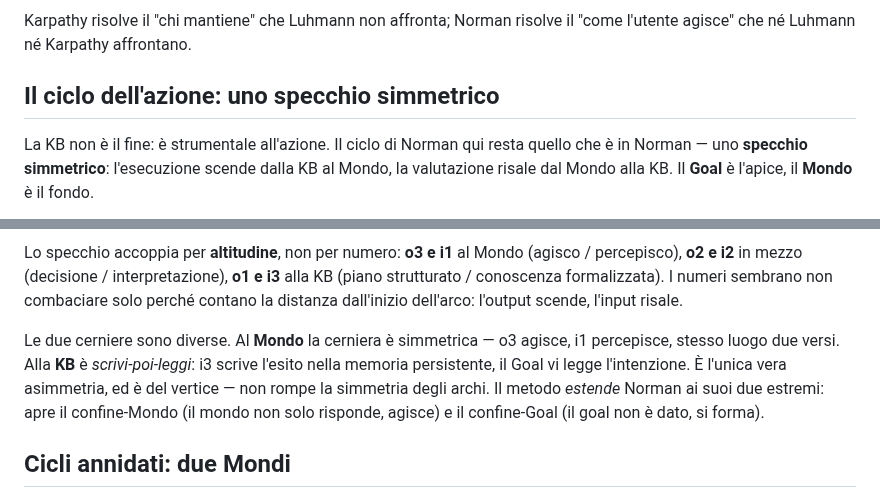
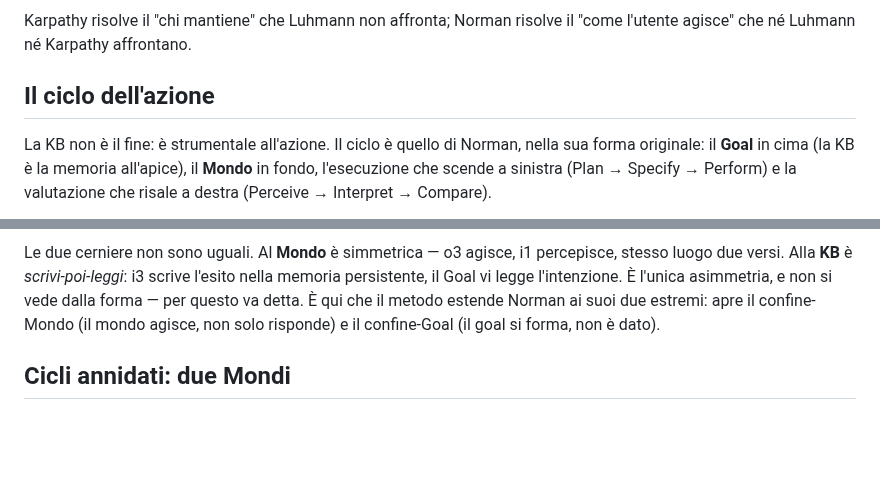
Before and after one commit to steledama/method, a Markdown page: presentazione/metodo-in-sintesi.md, 2 parts joined by grey strips. Rendered like a GitHub page; blank space fills up the shorter version.

````diff
--- a/presentazione/metodo-in-sintesi.md
+++ b/presentazione/metodo-in-sintesi.md
@@ -52,9 +52,9 @@ flowchart LR
 
 Karpathy risolve il "chi mantiene" che Luhmann non affronta; Norman risolve il "come l'utente agisce" che né Luhmann né Karpathy affrontano.
 
-## Il ciclo dell'azione: uno specchio simmetrico
+## Il ciclo dell'azione
 
-La KB non è il fine: è strumentale all'azione. Il ciclo di Norman qui resta quello che è in Norman — uno **specchio simmetrico**: l'esecuzione scende dalla KB al Mondo, la valutazione risale dal Mondo alla KB. Il **Goal** è l'apice, il **Mondo** è il fondo.
+La KB non è il fine: è strumentale all'azione. Il ciclo è quello di Norman, nella sua forma originale: il **Goal** in cima (la KB è la memoria all'apice), il **Mondo** in fondo, l'esecuzione che scende a sinistra (Plan → Specify → Perform) e la valutazione che risale a destra (Perceive → Interpret → Compare).
 
 ```mermaid
 flowchart TB
@@ -84,8 +81,6 @@ flowchart TB
 ```
 
-Lo specchio accoppia per **altitudine**, non per numero: **o3 e i1** al Mondo (agisco / percepisco), **o2 e i2** in mezzo (decisione / interpretazione), **o1 e i3** alla KB (piano strutturato / conoscenza formalizzata). I numeri sembrano non combaciare solo perché contano la distanza dall'inizio dell'arco: l'output scende, l'input risale.
-
-Le due cerniere sono diverse. Al **Mondo** la cerniera è simmetrica — o3 agisce, i1 percepisce, stesso luogo due versi. Alla **KB** è *scrivi-poi-leggi*: i3 scrive l'esito nella memoria persistente, il Goal vi legge l'intenzione. È l'unica vera asimmetria, ed è del vertice — non rompe la simmetria degli archi. Il metodo *estende* Norman ai suoi due estremi: apre il confine-Mondo (il mondo non solo risponde, agisce) e il confine-Goal (il goal non è dato, si forma).
+Le due cerniere non sono uguali. Al **Mondo** è simmetrica — o3 agisce, i1 percepisce, stesso luogo due versi. Alla **KB** è *scrivi-poi-leggi*: i3 scrive l'esito nella memoria persistente, il Goal vi legge l'intenzione. È l'unica asimmetria, e non si vede dalla forma — per questo va detta. È qui che il metodo estende Norman ai suoi due estremi: apre il confine-Mondo (il mondo agisce, non solo risponde) e il confine-Goal (il goal si forma, non è dato).
 
 ## Cicli annidati: due Mondi
 
````
Also changed, not shown: other parts of presentazione/metodo-in-sintesi.md (+16 -19 lines).
